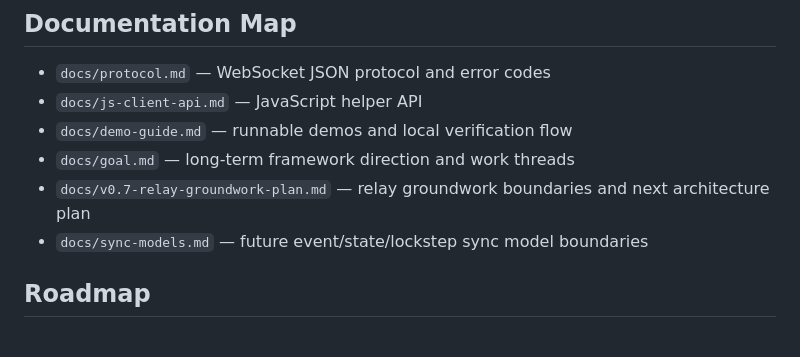
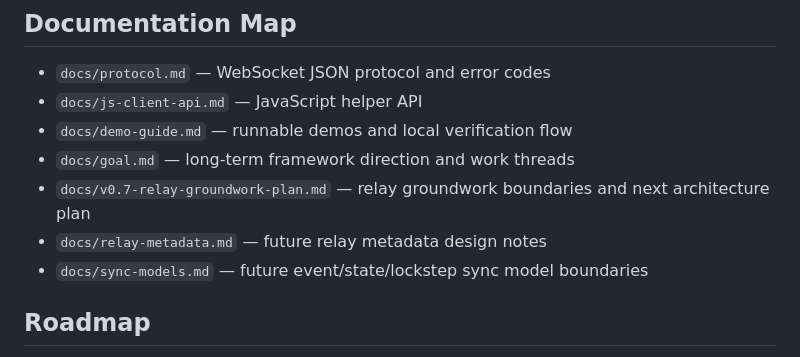
Before and after one commit to blonyar/playlink, a Markdown page: README.md, the part around the change. Drawn GitHub-style.

Commit message:
Document relay metadata options

```diff
--- a/README.md
+++ b/README.md
@@ -328,6 +328,7 @@ npm run idle-timeout
 - `docs/demo-guide.md` — runnable demos and local verification flow
 - `docs/goal.md` — long-term framework direction and work threads
 - `docs/v0.7-relay-groundwork-plan.md` — relay groundwork boundaries and next architecture plan
+- `docs/relay-metadata.md` — future relay metadata design notes
 - `docs/sync-models.md` — future event/state/lockstep sync model boundaries
 
 ## Roadmap
```
Also changed, not shown: docs/relay-metadata.md (added, +202 -0 lines).
